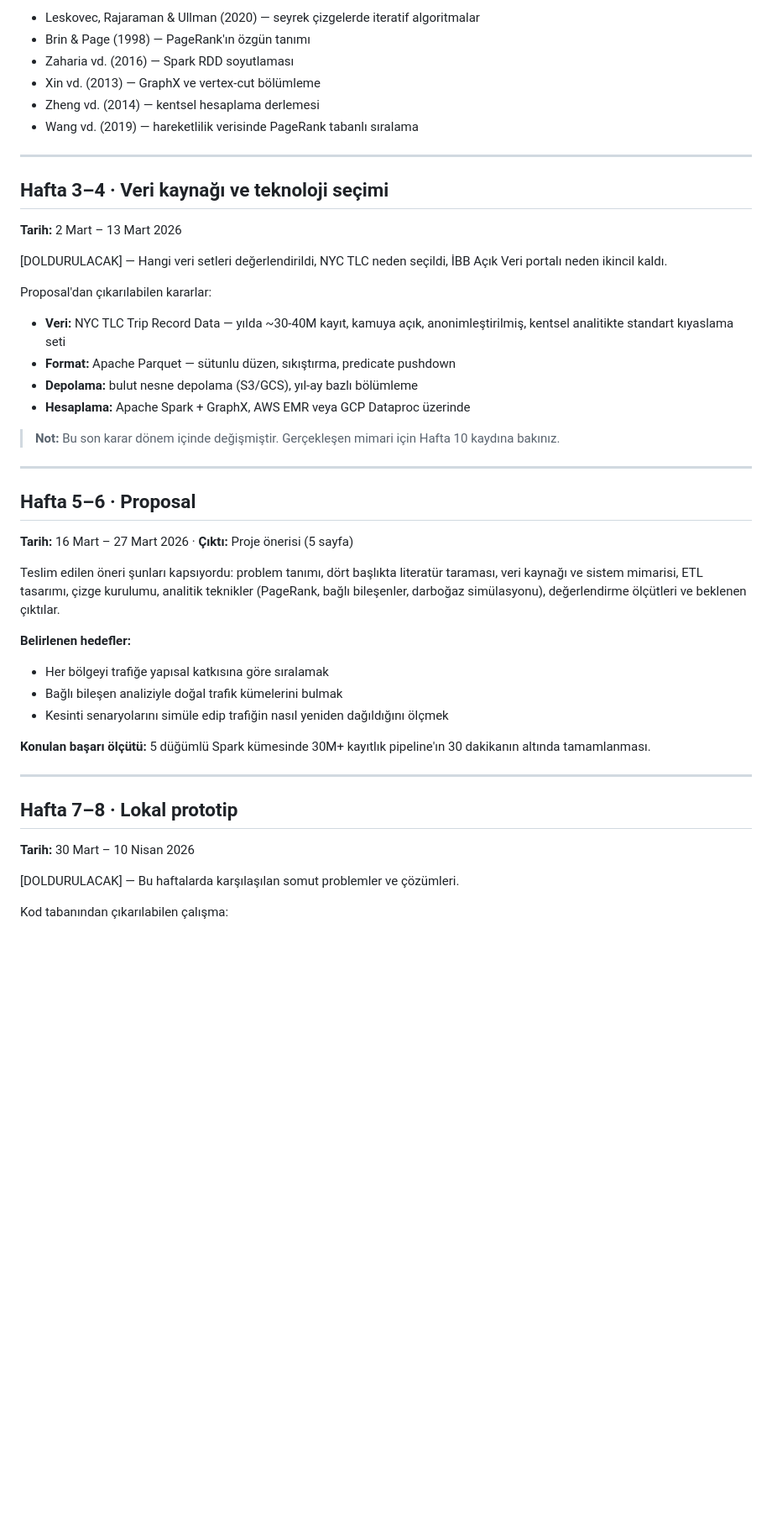
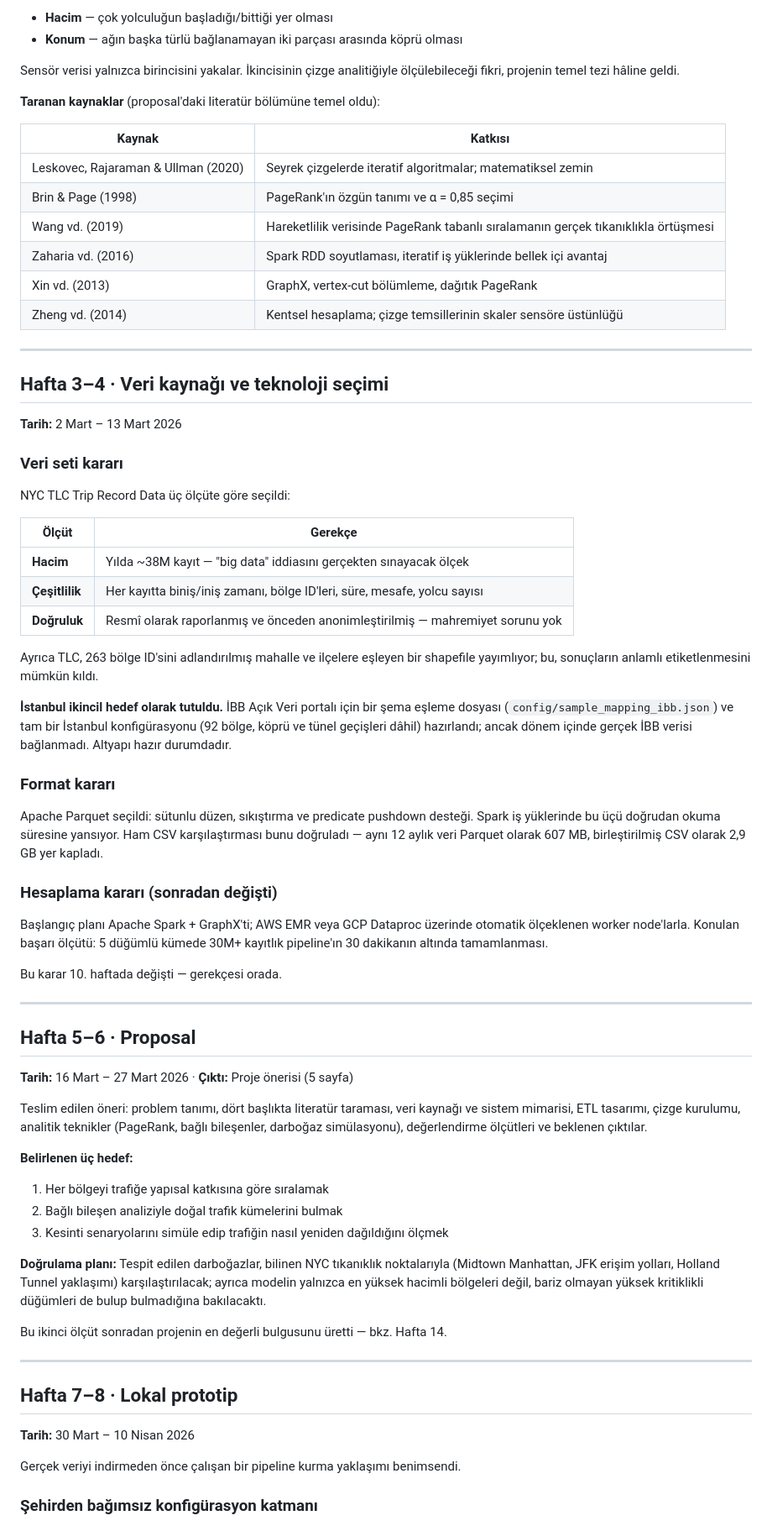
Before and after one commit to Byomer1021/smart-city-traffic-analysis, a Markdown page: docs/weekly/README.md, the part around one of its changes. Shown at 84% size. GitHub-like rendering; blank space fills up the shorter version.

```diff
--- a/docs/weekly/README.md
+++ b/docs/weekly/README.md
@@ -58,10 +72,20 @@ incelenen ana kaynaklar şunlardır:
 
-- Leskovec, Rajaraman & Ullman (2020) — seyrek çizgelerde iteratif algoritmalar
-- Brin & Page (1998) — PageRank'ın özgün tanımı
-- Zaharia vd. (2016) — Spark RDD soyutlaması
-- Xin vd. (2013) — GraphX ve vertex-cut bölümleme
-- Zheng vd. (2014) — kentsel hesaplama derlemesi
-- Wang vd. (2019) — hareketlilik verisinde PageRank tabanlı sıralama
+- **Hacim** — çok yolculuğun başladığı/bittiği yer olması
+- **Konum** — ağın başka türlü bağlanamayan iki parçası arasında köprü olması
+
+Sensör verisi yalnızca birincisini yakalar. İkincisinin çizge analitiğiyle
+ölçülebileceği fikri, projenin temel tezi hâline geldi.
+
+**Taranan kaynaklar** (proposal'daki literatür bölümüne temel oldu):
+
+| Kaynak | Katkısı |
+|---|---|
+| Leskovec, Rajaraman & Ullman (2020) | Seyrek çizgelerde iteratif algoritmalar; matematiksel zemin |
+| Brin & Page (1998) | PageRank'ın özgün tanımı ve α = 0,85 seçimi |
+| Wang vd. (2019) | Hareketlilik verisinde PageRank tabanlı sıralamanın gerçek tıkanıklıkla örtüşmesi |
+| Zaharia vd. (2016) | Spark RDD soyutlaması, iteratif iş yüklerinde bellek içi avantaj |
+| Xin vd. (2013) | GraphX, vertex-cut bölümleme, dağıtık PageRank |
+| Zheng vd. (2014) | Kentsel hesaplama; çizge temsillerinin skaler sensöre üstünlüğü |
 
 ---
 
@@ -69,19 +93,38 @@ incelenen ana kaynaklar şunlardır:
 
 **Tarih:** 2 Mart – 13 Mart 2026
 
-[DOLDURULACAK] — Hangi veri setleri değerlendirildi, NYC TLC neden seçildi,
-İBB Açık Veri portalı neden ikincil kaldı.
+### Veri seti kararı
 
-Proposal'dan çıkarılabilen kararlar:
+NYC TLC Trip Record Data üç ölçüte göre seçildi:
 
-- **Veri:** NYC TLC Trip Record Data — yılda ~30-40M kayıt, kamuya açık,
-  anonimleştirilmiş, kentsel analitikte standart kıyaslama seti
-- **Format:** Apache Parquet — sütunlu düzen, sıkıştırma, predicate pushdown
-- **Depolama:** bulut nesne depolama (S3/GCS), yıl-ay bazlı bölümleme
-- **Hesaplama:** Apache Spark + GraphX, AWS EMR veya GCP Dataproc üzerinde
+| Ölçüt | Gerekçe |
+|---|---|
+| **Hacim** | Yılda ~38M kayıt — "big data" iddiasını gerçekten sınayacak ölçek |
+| **Çeşitlilik** | Her kayıtta biniş/iniş zamanı, bölge ID'leri, süre, mesafe, yolcu sayısı |
+| **Doğruluk** | Resmî olarak raporlanmış ve önceden anonimleştirilmiş — mahremiyet sorunu yok |
 
-> **Not:** Bu son karar dönem içinde değişmiştir. Gerçekleşen mimari için
-> Hafta 10 kaydına bakınız.
+Ayrıca TLC, 263 bölge ID'sini adlandırılmış mahalle ve ilçelere eşleyen bir
+shapefile yayımlıyor; bu, sonuçların anlamlı etiketlenmesini mümkün kıldı.
+
+**İstanbul ikincil hedef olarak tutuldu.** İBB Açık Veri portalı için bir şema
+eşleme dosyası (`config/sample_mapping_ibb.json`) ve tam bir İstanbul
+konfigürasyonu (92 bölge, köprü ve tünel geçişleri dâhil) hazırlandı; ancak
+dönem içinde gerçek İBB verisi bağlanmadı. Altyapı hazır durumdadır.
+
+### Format kararı
+
+Apache Parquet seçildi: sütunlu düzen, sıkıştırma ve predicate pushdown
+desteği. Spark iş yüklerinde bu üçü doğrudan okuma süresine yansıyor. Ham CSV
+karşılaştırması bunu doğruladı — aynı 12 aylık veri Parquet olarak 607 MB,
+birleştirilmiş CSV olarak 2,9 GB yer kapladı.
+
+### Hesaplama kararı (sonradan değişti)
+
+Başlangıç planı Apache Spark + GraphX'ti; AWS EMR veya GCP Dataproc üzerinde
+otomatik ölçeklenen worker node'larla. Konulan başarı ölçütü: 5 düğümlü
+kümede 30M+ kayıtlık pipeline'ın 30 dakikanın altında tamamlanması.
+
+Bu karar 10. haftada değişti — gerekçesi orada.
 
 ---
 
@@ -89,19 +132,23 @@ Proposal'dan çıkarılabilen kararlar:
 
 **Tarih:** 16 Mart – 27 Mart 2026 · **Çıktı:** Proje önerisi (5 sayfa)
 
-Teslim edilen öneri şunları kapsıyordu: problem tanımı, dört başlıkta literatür
-taraması, veri kaynağı ve sistem mimarisi, ETL tasarımı, çizge kurulumu,
-analitik teknikler (PageRank, bağlı bileşenler, darboğaz simülasyonu),
-değerlendirme ölçütleri ve beklenen çıktılar.
+Teslim edilen öneri: problem tanımı, dört başlıkta literatür taraması, veri
+kaynağı ve sistem mimarisi, ETL tasarımı, çizge kurulumu, analitik teknikler
+(PageRank, bağlı bileşenler, darboğaz simülasyonu), değerlendirme ölçütleri ve
+beklenen çıktılar.
 
-**Belirlenen hedefler:**
+**Belirlenen üç hedef:**
 
-- Her bölgeyi trafiğe yapısal katkısına göre sıralamak
-- Bağlı bileşen analiziyle doğal trafik kümelerini bulmak
-- Kesinti senaryolarını simüle edip trafiğin nasıl yeniden dağıldığını ölçmek
+1. Her bölgeyi trafiğe yapısal katkısına göre sıralamak
+2. Bağlı bileşen analiziyle doğal trafik kümelerini bulmak
+3. Kesinti senaryolarını simüle edip trafiğin nasıl yeniden dağıldığını ölçmek
 
-**Konulan başarı ölçütü:** 5 düğümlü Spark kümesinde 30M+ kayıtlık pipeline'ın
-30 dakikanın altında tamamlanması.
+**Doğrulama planı:** Tespit edilen darboğazlar, bilinen NYC tıkanıklık
+noktalarıyla (Midtown Manhattan, JFK erişim yolları, Holland Tunnel yaklaşımı)
+karşılaştırılacak; ayrıca modelin yalnızca en yüksek hacimli bölgeleri değil,
+bariz olmayan yüksek kritiklikli düğümleri de bulup bulmadığına bakılacaktı.
+
+Bu ikinci ölçüt sonradan projenin en değerli bulgusunu üretti — bkz. Hafta 14.
 
 ---
 
@@ -109,7 +156,7 @@ değerlendirme ölçütleri ve beklenen çıktılar.
 
 **Tarih:** 30 Mart – 10 Nisan 2026
 
-[DOLDURULACAK] — Bu haftalarda karşılaşılan somut problemler ve çözümleri.
+Gerçek veriyi indirmeden önce çalışan bir pipeline kurma yaklaşımı benimsendi.
 
-Kod tabanından çıkarılabilen çalışma:
+### Şehirden bağımsız konfigürasyon katmanı
 
```
Also changed, not shown: other parts of docs/weekly/README.md (+205 -148 lines).
